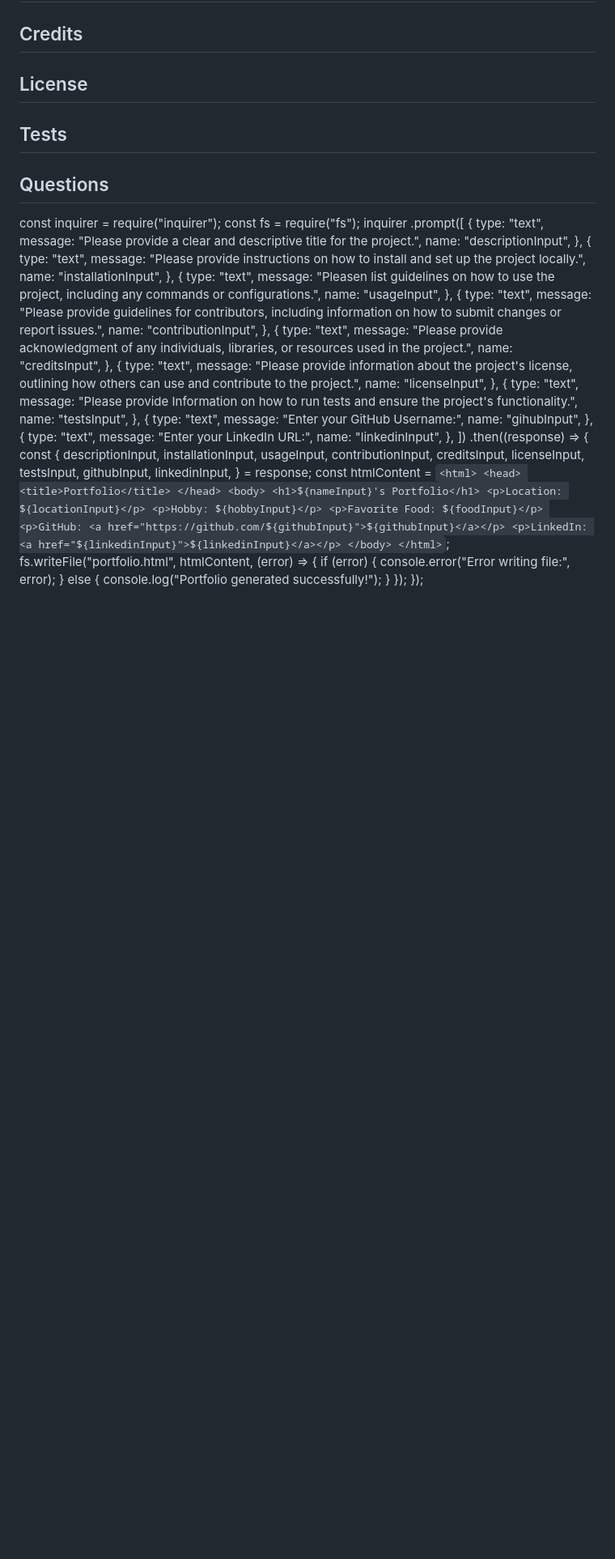
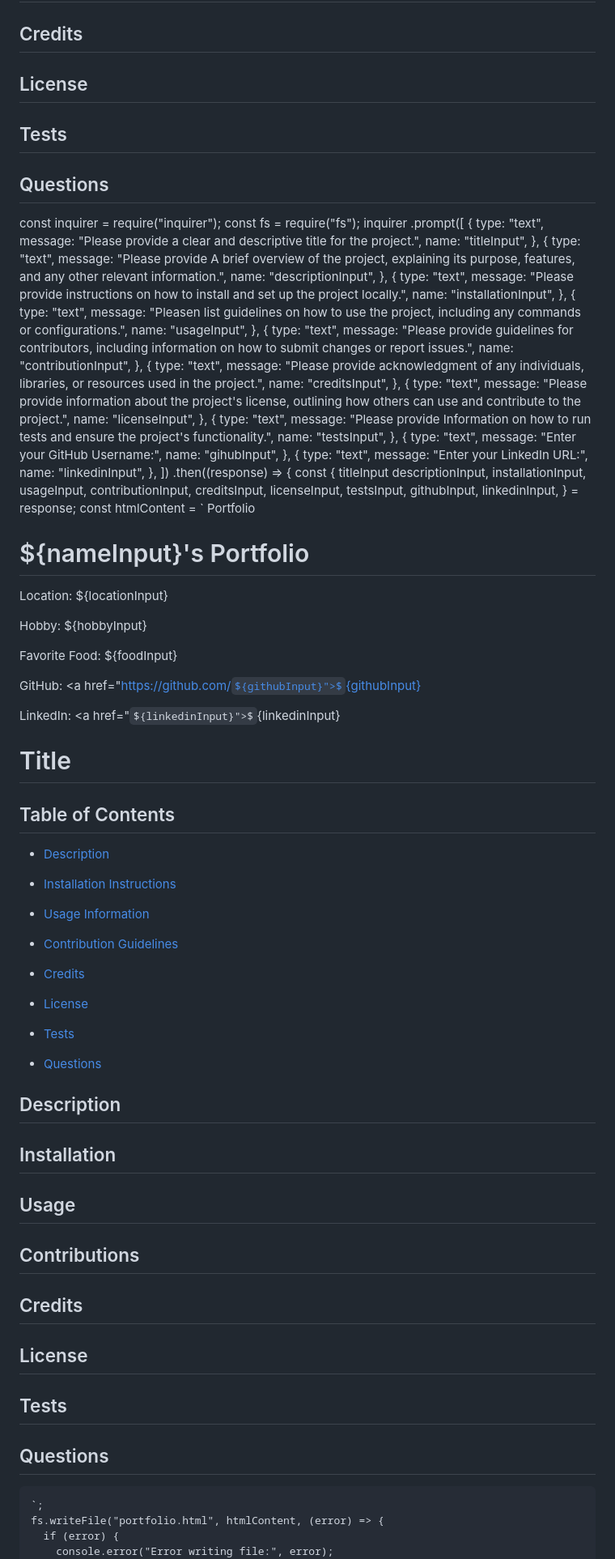
Before and after one commit to tuffythejeep/LeadMeReadMe, a Markdown page: LEADMEREADME.md, the part around the change. Shown: that part at 81% size. GitHub-like rendering; some formulas as TeX source; blank space fills up the shorter version.

Commit message:
leadmereadme updates

```diff
--- a/LEADMEREADME.md
+++ b/LEADMEREADME.md
@@ -42,6 +42,11 @@ inquirer
     {
       type: "text",
       message: "Please provide a clear and descriptive title for the project.",
+      name: "titleInput",
+    },
+    {
+      type: "text",
+      message: "Please provide A brief overview of the project, explaining its purpose, features, and any other relevant information.",
       name: "descriptionInput",
     },
     {
@@ -87,6 +92,7 @@ inquirer
   ])
   .then((response) => {
     const {
+      titleInput
       descriptionInput,
       installationInput,
       usageInput,
@@ -111,6 +117,42 @@ inquirer
           <p>LinkedIn: <a href="${linkedinInput}">${linkedinInput}</a></p>
         </body>
       </html>
+# Title
+
+
+## Table of Contents
+
+- [Description](#my-description)
+
+- [Installation Instructions](#my-installation)
+
+- [Usage Information](#my-usage)
+
+- [Contribution Guidelines](#my-contributions)
+
+- [Credits](#my-credits)
+
+- [License](#my-license)
+
+- [Tests](#my-tests)
+
+- [Questions](#my-questions)
+
+## Description <a name="my-description"></a>
+
+## Installation <a name="my-installation"></a>
+
+## Usage <a name="my-usage"></a>
+
+## Contributions <a name="my-contributions"></a>
+
+## Credits <a name="my-credits"></a>
+
+## License <a name="my-license"></a>
+
+## Tests <a name="my-tests"></a>
+
+## Questions <a name="my-questions"></a>
     `;
     fs.writeFile("portfolio.html", htmlContent, (error) => {
       if (error) {
```
